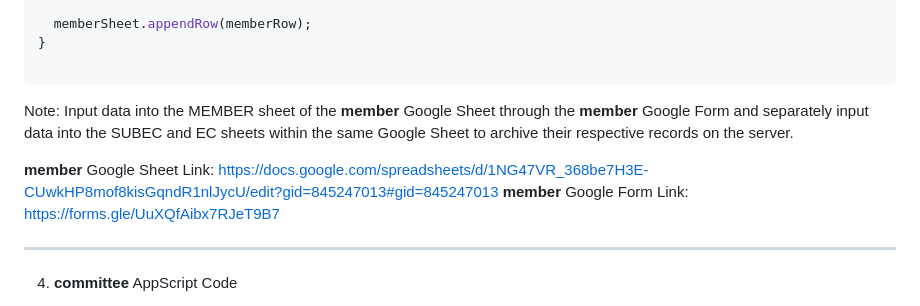
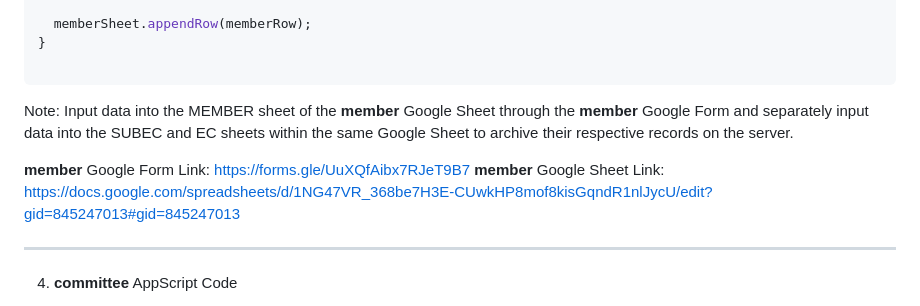
Before and after one commit to SoutheastCulturalSociety/SoutheastCulturalSociety.github.io, a Markdown page: README.md, the part around the change. Rendered like a GitHub page.

```diff
--- a/README.md
+++ b/README.md
@@ -376,8 +376,8 @@ function onFormSubmit(e) {
 
 Note: Input data into the MEMBER sheet of the **member** Google Sheet through the **member** Google Form and separately input data into the SUBEC and EC sheets within the same Google Sheet to archive their respective records on the server.
 
+**member** Google Form Link: https://forms.gle/UuXQfAibx7RJeT9B7
 **member** Google Sheet Link: https://docs.google.com/spreadsheets/d/1NG47VR_368be7H3E-CUwkHP8mof8kisGqndR1nlJycU/edit?gid=845247013#gid=845247013
-**member** Google Form Link: https://forms.gle/UuXQfAibx7RJeT9B7
 
 
 ---
```
